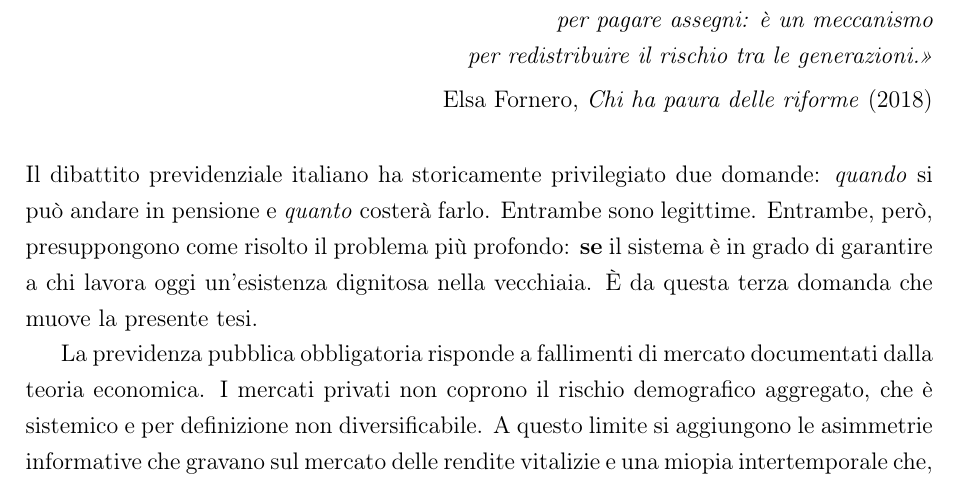
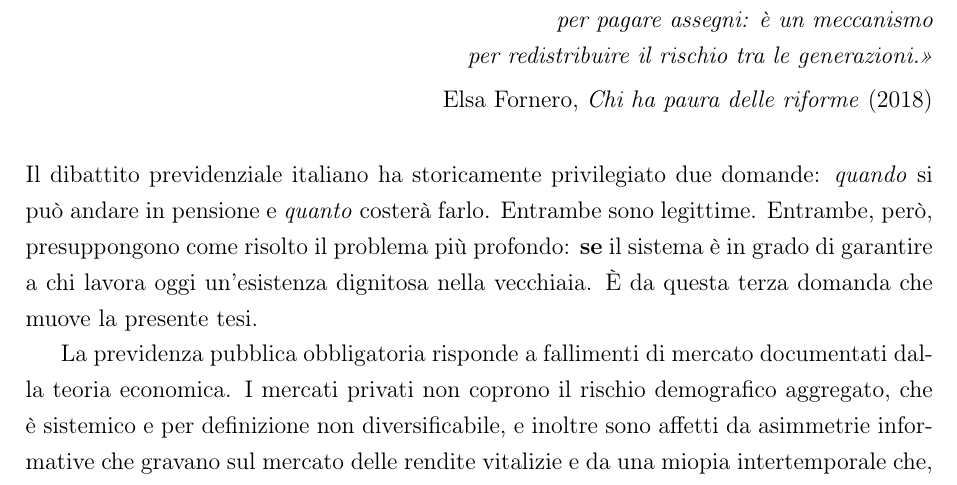
Before and after one commit to andreaferraboli/tesi_economia, a LaTeX document (second_main.tex, which reads capitoli_second/00_introduzione.tex): part of page 3 of 45, cut so that both start at the same text. Compiled offline with pdfLaTeX.

Commit message:
small fixes

```diff
--- a/capitoli_second/00_introduzione.tex
+++ b/capitoli_second/00_introduzione.tex
@@ -25,9 +25,8 @@ presente tesi.
 
 La previdenza pubblica obbligatoria risponde a fallimenti di mercato documentati
 dalla teoria economica. I mercati privati non coprono il rischio demografico
-aggregato, che è sistemico e per definizione non diversificabile. A questo limite
-si aggiungono le asimmetrie informative che gravano sul mercato delle rendite
-vitalizie e una miopia intertemporale che, senza obbligo contributivo, lascia il
+aggregato, che è sistemico e per definizione non diversificabile, e inoltre sono affetti da asimmetrie informative che gravano sul mercato delle rendite
+vitalizie e da una miopia intertemporale che, senza obbligo contributivo, lascia il
 risparmio individuale al di sotto del livello necessario
 \cite{Artoni2014, Bosi2018}. Nel sistema a ripartizione adottato dall'Italia,
 i lavoratori attivi finanziano le pensioni degli anziani coevi, nella fiducia che
```
Also changed, not shown: second_main.pdf.
